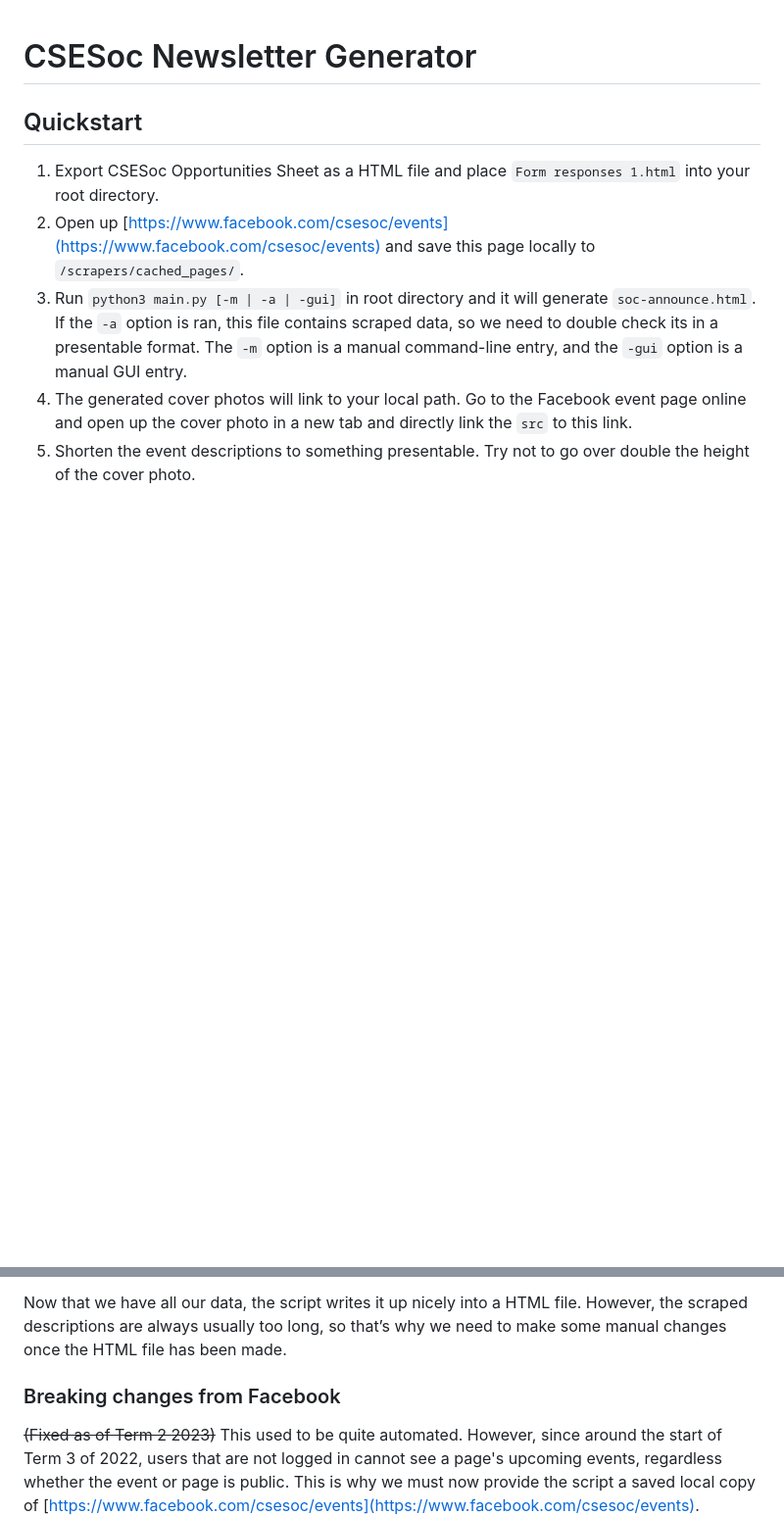
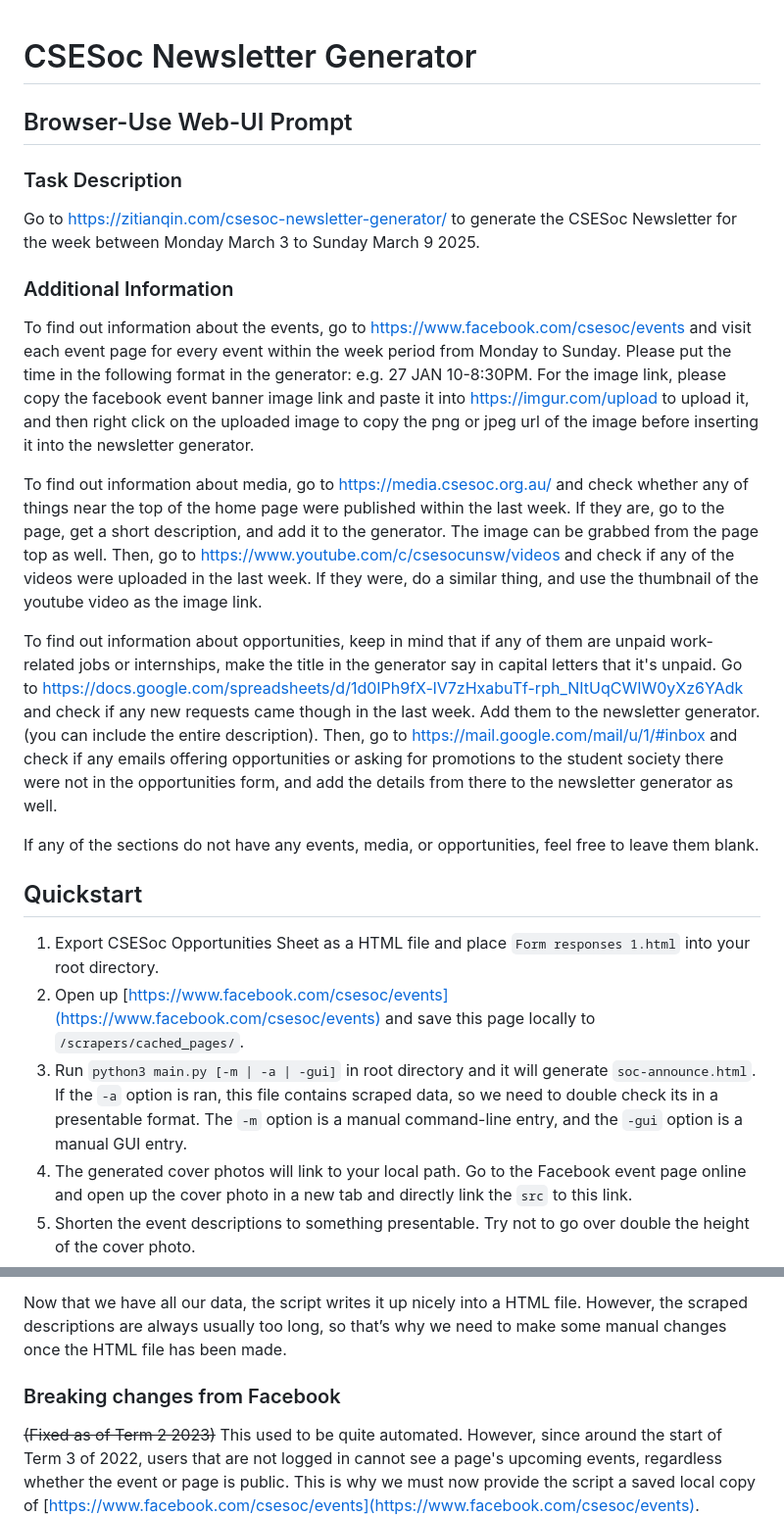
Before and after one commit to csesoc/csesoc-newsletter-generator, a Markdown page: README.md, 2 parts joined by grey strips. Shown: that part at 98% size. Rendered like a GitHub page; blank space fills up the shorter version.

Commit message:
Update prompt to use in readme.md

```diff
--- a/README.md
+++ b/README.md
@@ -1,4 +1,21 @@
 # CSESoc Newsletter Generator
+
+## Browser-Use Web-UI Prompt
+
+### Task Description
+
+Go to https://zitianqin.com/csesoc-newsletter-generator/ to generate the CSESoc Newsletter for the week between Monday March 3 to Sunday March 9 2025.
+
+### Additional Information
+
+To find out information about the events, go to https://www.facebook.com/csesoc/events and visit each event page for every event within the week period from Monday to Sunday. Please put the time in the following format in the generator: e.g. 27 JAN 10-8:30PM. For the image link, please copy the facebook event banner image link and paste it into https://imgur.com/upload to upload it, and then right click on the uploaded image to copy the png or jpeg url of the image before inserting it into the newsletter generator.
+
+To find out information about media, go to https://media.csesoc.org.au/ and check whether any of things near the top of the home page were published within the last week. If they are, go to the page, get a short description, and add it to the generator. The image can be grabbed from the page top as well. Then, go to https://www.youtube.com/c/csesocunsw/videos and check if any of the videos were uploaded in the last week. If they were, do a similar thing, and use the thumbnail of the youtube video as the image link.
+
+To find out information about opportunities, keep in mind that if any of them are unpaid work-related jobs or internships, make the title in the generator say in capital letters that it's unpaid. Go to https://docs.google.com/spreadsheets/d/1d0IPh9fX-lV7zHxabuTf-rph_NItUqCWIW0yXz6YAdk and check if any new requests came though in the last week. Add them to the newsletter generator. (you can include the entire description). Then, go to https://mail.google.com/mail/u/1/#inbox and check if any emails offering opportunities or asking for promotions to the student society there were not in the opportunities form, and add the details from there to the newsletter generator as well.
+
+If any of the sections do not have any events, media, or opportunities, feel free to leave them blank.
+
 ## Quickstart
 
 1. Export CSESoc Opportunities Sheet as a HTML file and place `Form responses 1.html` into your root directory.
@@ -30,9 +48,8 @@ Opportunities can’t be scraped easily, because the data exists on a Google She
 
 Now that we have all our data, the script writes it up nicely into a HTML file. However, the scraped descriptions are always usually too long, so that’s why we need to make some manual changes once the HTML file has been made.
 
+### Breaking changes from Facebook
 
-
-### Breaking changes from Facebook
 ~~(Fixed as of Term 2 2023)~~
 This used to be quite automated. However, since around the start of Term 3 of 2022, users that are not logged in cannot see a page's upcoming events, regardless whether the event or page is public. This is why we must now provide the script a saved local copy of [https://www.facebook.com/csesoc/events](https://www.facebook.com/csesoc/events).
 
```
Also changed, not shown: other parts of README.md (+5 -4 lines).
